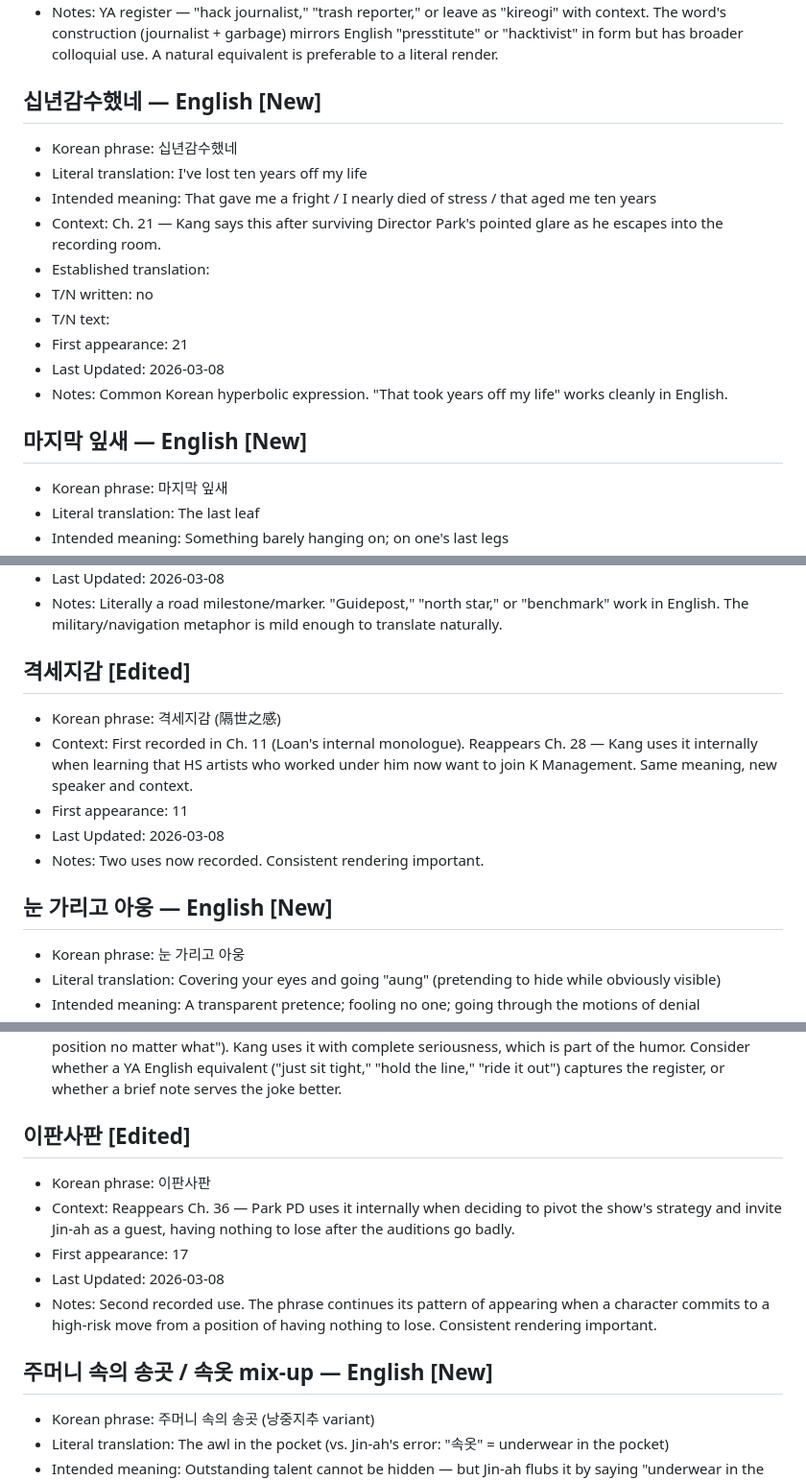
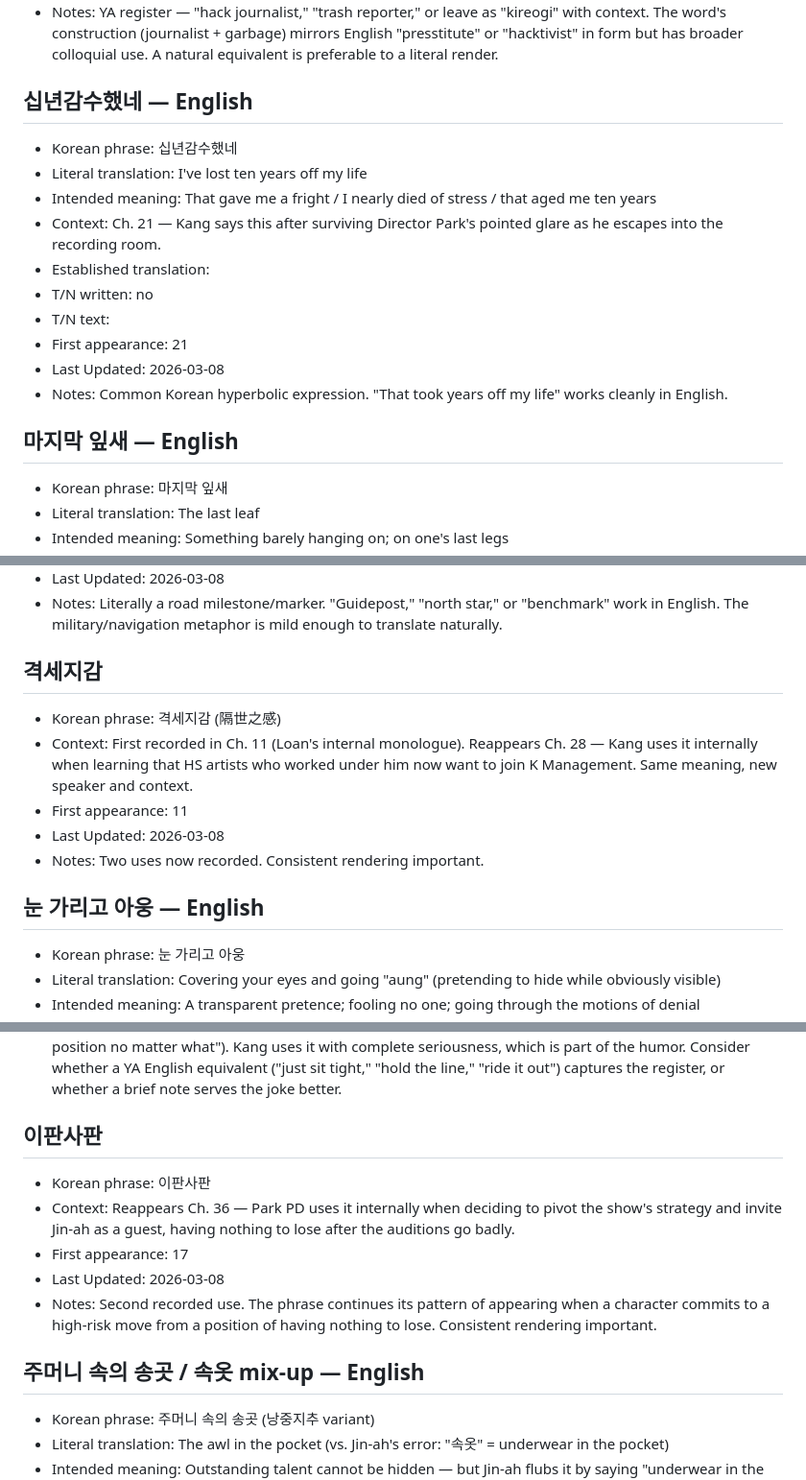
Before and after one commit to roasted-oolong/hawk-translations, a Markdown page: idols-rewind/bible/cultural_phrases.md, 3 parts joined by grey strips. Shown at 96% size. Drawn GitHub-style.

```diff
--- a/idols-rewind/bible/cultural_phrases.md
+++ b/idols-rewind/bible/cultural_phrases.md
@@ -264,7 +264,7 @@ Last Updated: [date]
 - Last Updated: 2026-03-08
 - Notes: YA register — "hack journalist," "trash reporter," or leave as "kireogi" with context. The word's construction (journalist + garbage) mirrors English "presstitute" or "hacktivist" in form but has broader colloquial use. A natural equivalent is preferable to a literal render.
 
-## 십년감수했네 — English [New]
+## 십년감수했네 — English
 - Korean phrase: 십년감수했네
 - Literal translation: I've lost ten years off my life
 - Intended meaning: That gave me a fright / I nearly died of stress / that aged me ten years
@@ -276,7 +276,7 @@ Last Updated: [date]
 - Last Updated: 2026-03-08
 - Notes: Common Korean hyperbolic expression. "That took years off my life" works cleanly in English.
 
-## 마지막 잎새 — English [New]
+## 마지막 잎새 — English
 - Korean phrase: 마지막 잎새
 - Literal translation: The last leaf
 - Intended meaning: Something barely hanging on; on one's last legs
@@ -376,14 +376,14 @@ Last Updated: [date]
 - Last Updated: 2026-03-08
 - Notes: Literally a road milestone/marker. "Guidepost," "north star," or "benchmark" work in English. The military/navigation metaphor is mild enough to translate naturally.
 
-## 격세지감 [Edited]
+## 격세지감
 - Korean phrase: 격세지감 (隔世之感)
 - Context: First recorded in Ch. 11 (Loan's internal monologue). Reappears Ch. 28 — Kang uses it internally when learning that HS artists who worked under him now want to join K Management. Same meaning, new speaker and context.
 - First appearance: 11
 - Last Updated: 2026-03-08
 - Notes: Two uses now recorded. Consistent rendering important.
 
-## 눈 가리고 아웅 — English [New]
+## 눈 가리고 아웅 — English
 - Korean phrase: 눈 가리고 아웅
 - Literal translation: Covering your eyes and going "aung" (pretending to hide while obviously visible)
 - Intended meaning: A transparent pretence; fooling no one; going through the motions of denial
@@ -435,14 +435,14 @@ Last Updated: [date]
 - Last Updated: 2026-03-08
 - Notes: The word carries internet-culture weight (from gaming/cryptocurrency communities — "hold your position no matter what"). Kang uses it with complete seriousness, which is part of the humor. Consider whether a YA English equivalent ("just sit tight," "hold the line," "ride it out") captures the register, or whether a brief note serves the joke better.
 
-## 이판사판 [Edited]
+## 이판사판
 - Korean phrase: 이판사판
 - Context: Reappears Ch. 36 — Park PD uses it internally when deciding to pivot the show's strategy and invite Jin-ah as a guest, having nothing to lose after the auditions go badly.
 - First appearance: 17
 - Last Updated: 2026-03-08
 - Notes: Second recorded use. The phrase continues its pattern of appearing when a character commits to a high-risk move from a position of having nothing to lose. Consistent rendering important.
 
-## 주머니 속의 송곳 / 속옷 mix-up — English [New]
+## 주머니 속의 송곳 / 속옷 mix-up — English
 - Korean phrase: 주머니 속의 송곳 (낭중지추 variant)
 - Literal translation: The awl in the pocket (vs. Jin-ah's error: "속옷" = underwear in the pocket)
 - Intended meaning: Outstanding talent cannot be hidden — but Jin-ah flubs it by saying "underwear in the pocket" instead of "awl in the pocket"
```
Also changed, not shown: other parts of idols-rewind/bible/cultural_phrases.md (+67 -67 lines), idols-rewind/bible/terminology.md (+12 -12 lines).
